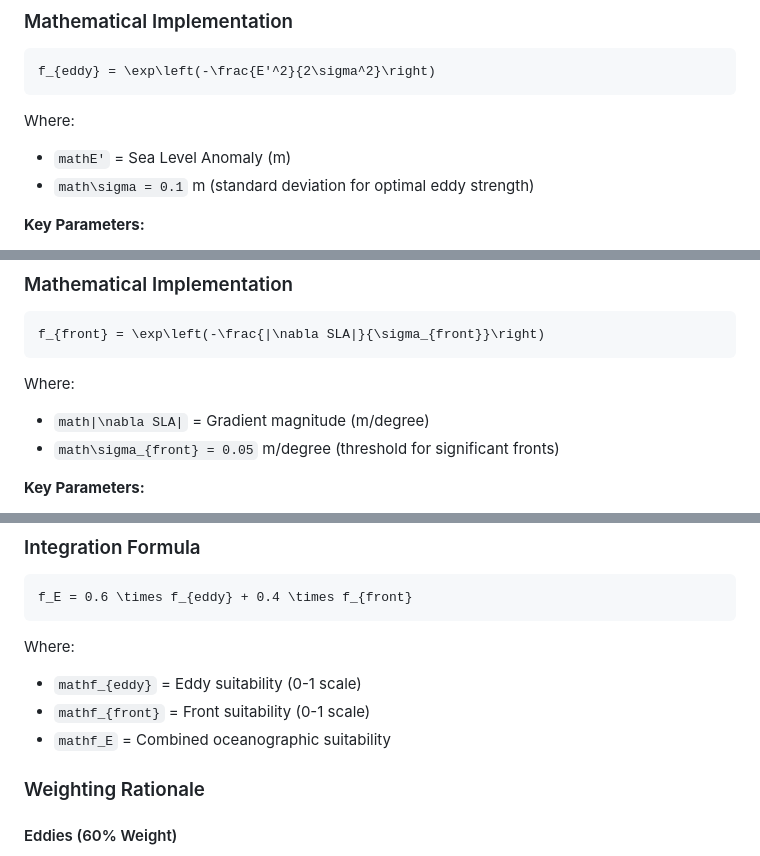
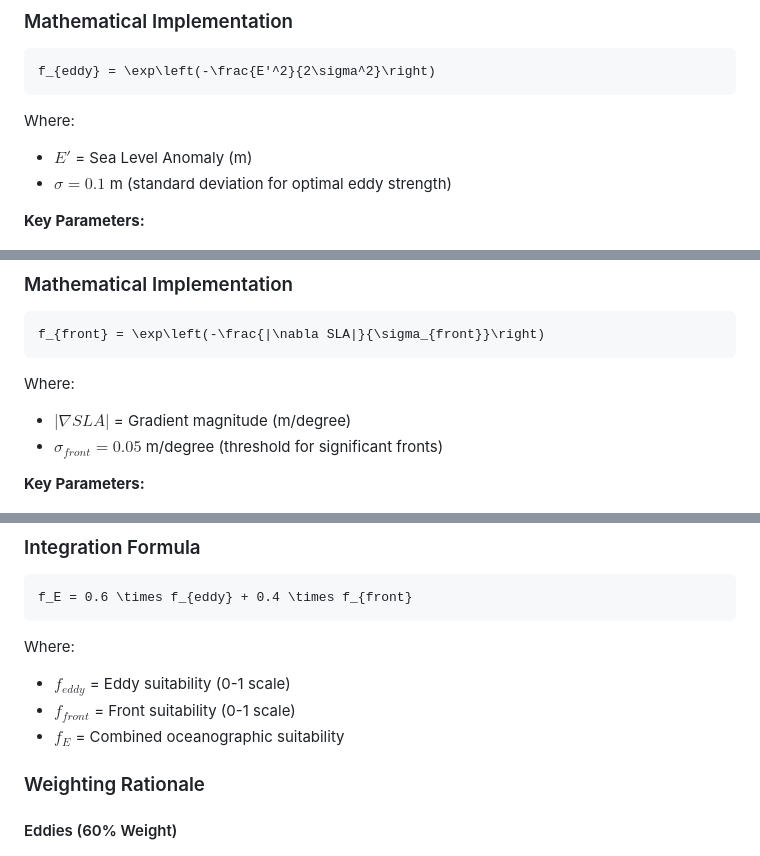
Before and after one commit to lapy/poseidon-server, a Markdown page: OCEANOGRAPHIC_FEATURES.md, 3 parts joined by grey strips. Rendered like a GitHub page.

````diff
--- a/OCEANOGRAPHIC_FEATURES.md
+++ b/OCEANOGRAPHIC_FEATURES.md
@@ -48,8 +48,8 @@ f_{eddy} = \exp\left(-\frac{E'^2}{2\sigma^2}\right)
 ```
 
 Where:
-- `mathE'` = Sea Level Anomaly (m)
-- `math\sigma = 0.1` m (standard deviation for optimal eddy strength)
+- $E'$ = Sea Level Anomaly (m)
+- $\sigma = 0.1$ m (standard deviation for optimal eddy strength)
 
 **Key Parameters:**
 - **Optimal Strength**: Moderate SLA values (±0.1m) provide highest suitability
@@ -87,8 +87,8 @@ f_{front} = \exp\left(-\frac{|\nabla SLA|}{\sigma_{front}}\right)
 ```
 
 Where:
-- `math|\nabla SLA|` = Gradient magnitude (m/degree)
-- `math\sigma_{front} = 0.05` m/degree (threshold for significant fronts)
+- $|\nabla SLA|$ = Gradient magnitude (m/degree)
+- $\sigma_{front} = 0.05$ m/degree (threshold for significant fronts)
 
 **Key Parameters:**
 - **Gradient Threshold**: >0.05 m/degree indicates significant fronts
@@ -104,9 +104,9 @@ f_E = 0.6 \times f_{eddy} + 0.4 \times f_{front}
 ```
 
 Where:
-- `mathf_{eddy}` = Eddy suitability (0-1 scale)
-- `mathf_{front}` = Front suitability (0-1 scale)
-- `mathf_E` = Combined oceanographic suitability
+- $f_{eddy}$ = Eddy suitability (0-1 scale)
+- $f_{front}$ = Front suitability (0-1 scale)
+- $f_E$ = Combined oceanographic suitability
 
 ### Weighting Rationale
 
````
Also changed, not shown: other parts of OCEANOGRAPHIC_FEATURES.md (+1 -1 lines), NASA_CHALLENGE_SUBMISSION.md (+4 -4 lines), README.md (+14 -14 lines).
